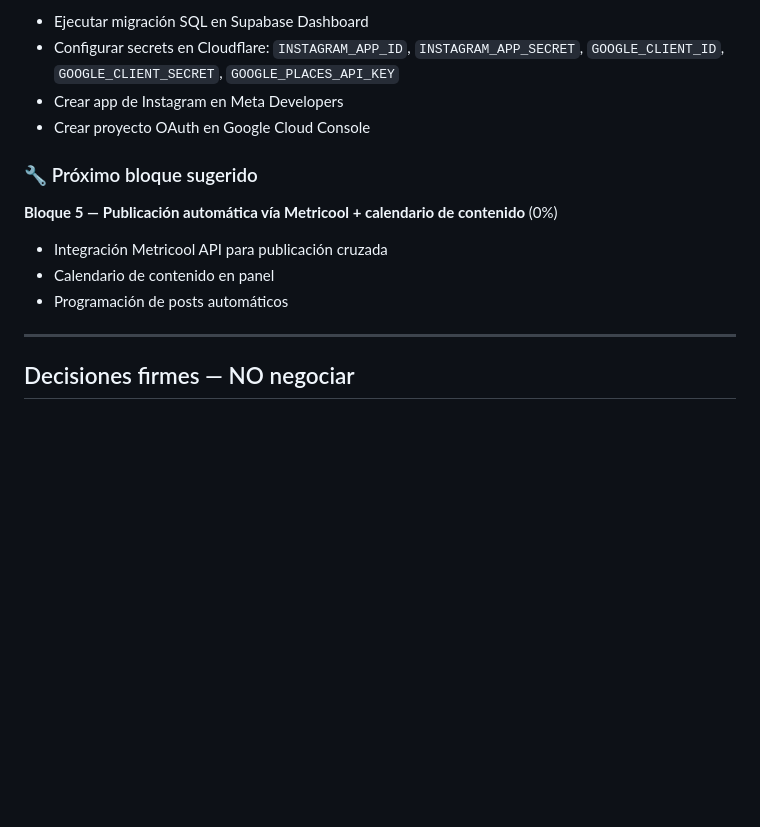
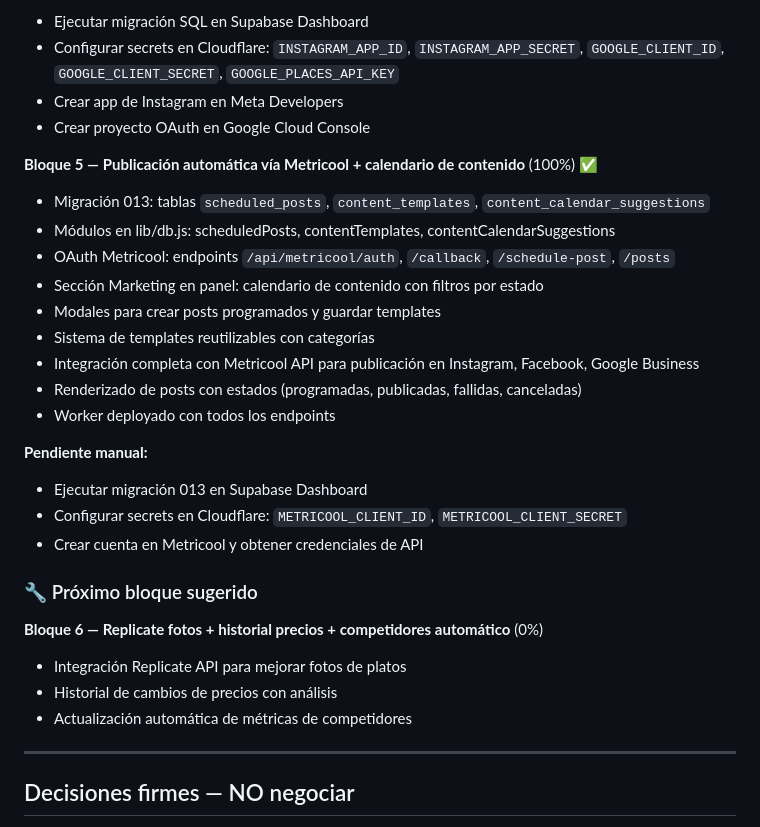
Before and after one commit to sebastianmcantor-creator/vitrina-app, a Markdown page: CLAUDE.md, the part around the change. GitHub-like rendering; blank space fills up the shorter version.

Commit message:
docs: actualizar CLAUDE.md — Bloque 5 completado al 100%
Co-Authored-By: Claude Sonnet 4.5 &lt;noreply@anthropic.com&gt;

```diff
--- a/CLAUDE.md
+++ b/CLAUDE.md
@@ -97,11 +97,27 @@ SaaS para restaurantes con dos servicios contratables juntos o por separado:
 - Crear app de Instagram en Meta Developers
 - Crear proyecto OAuth en Google Cloud Console
 
+**Bloque 5 — Publicación automática vía Metricool + calendario de contenido** (100%) ✅
+- Migración 013: tablas `scheduled_posts`, `content_templates`, `content_calendar_suggestions`
+- Módulos en lib/db.js: scheduledPosts, contentTemplates, contentCalendarSuggestions
+- OAuth Metricool: endpoints `/api/metricool/auth`, `/callback`, `/schedule-post`, `/posts`
+- Sección Marketing en panel: calendario de contenido con filtros por estado
+- Modales para crear posts programados y guardar templates
+- Sistema de templates reutilizables con categorías
+- Integración completa con Metricool API para publicación en Instagram, Facebook, Google Business
+- Renderizado de posts con estados (programadas, publicadas, fallidas, canceladas)
+- Worker deployado con todos los endpoints
+
+**Pendiente manual:**
+- Ejecutar migración 013 en Supabase Dashboard
+- Configurar secrets en Cloudflare: `METRICOOL_CLIENT_ID`, `METRICOOL_CLIENT_SECRET`
+- Crear cuenta en Metricool y obtener credenciales de API
+
 ### 🔧 Próximo bloque sugerido
-**Bloque 5 — Publicación automática vía Metricool + calendario de contenido** (0%)
-- Integración Metricool API para publicación cruzada
-- Calendario de contenido en panel
-- Programación de posts automáticos
+**Bloque 6 — Replicate fotos + historial precios + competidores automático** (0%)
+- Integración Replicate API para mejorar fotos de platos
+- Historial de cambios de precios con análisis
+- Actualización automática de métricas de competidores
 
 ---
 
```
